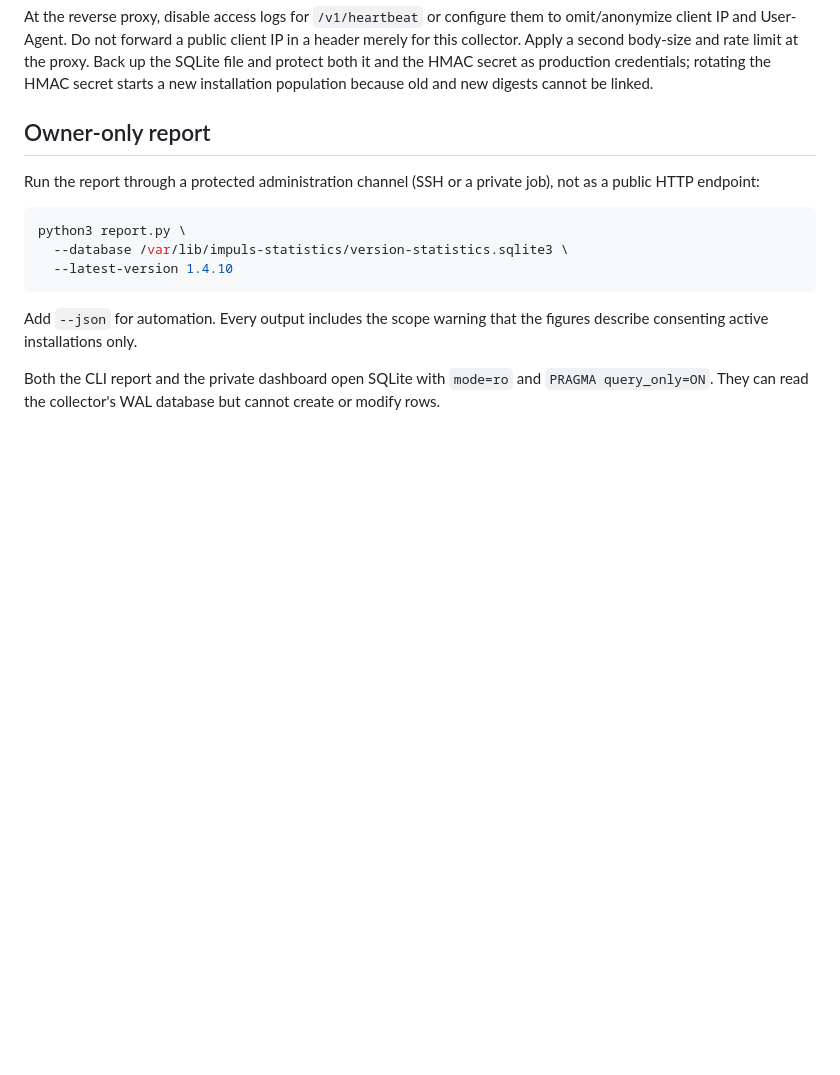
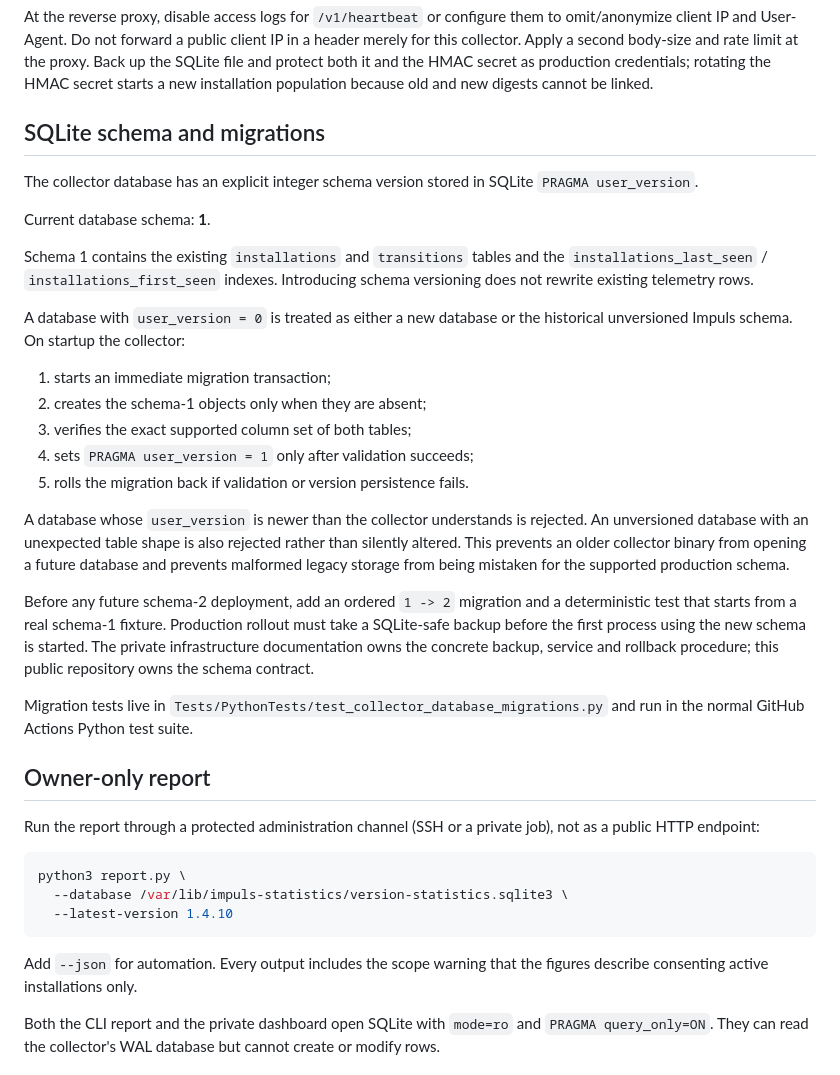
Before and after one commit to TumanovNV/impuls, a Markdown page: Collector/version-statistics/README.md, the part around the change. Rendered like a GitHub page; blank space fills up the shorter version.

Commit message:
docs: document collector database migrations

```diff
--- a/Collector/version-statistics/README.md
+++ b/Collector/version-statistics/README.md
@@ -45,6 +45,42 @@ a header merely for this collector. Apply a second body-size and rate limit at
 the proxy. Back up the SQLite file and protect both it and the HMAC secret as
 production credentials; rotating the HMAC secret starts a new installation
 population because old and new digests cannot be linked.
+
+## SQLite schema and migrations
+
+The collector database has an explicit integer schema version stored in SQLite
+`PRAGMA user_version`.
+
+Current database schema: **1**.
+
+Schema 1 contains the existing `installations` and `transitions` tables and the
+`installations_last_seen` / `installations_first_seen` indexes. Introducing
+schema versioning does not rewrite existing telemetry rows.
+
+A database with `user_version = 0` is treated as either a new database or the
+historical unversioned Impuls schema. On startup the collector:
+
+1. starts an immediate migration transaction;
+2. creates the schema-1 objects only when they are absent;
+3. verifies the exact supported column set of both tables;
+4. sets `PRAGMA user_version = 1` only after validation succeeds;
+5. rolls the migration back if validation or version persistence fails.
+
+A database whose `user_version` is newer than the collector understands is
+rejected. An unversioned database with an unexpected table shape is also
+rejected rather than silently altered. This prevents an older collector binary
+from opening a future database and prevents malformed legacy storage from being
+mistaken for the supported production schema.
+
+Before any future schema-2 deployment, add an ordered `1 -> 2` migration and a
+deterministic test that starts from a real schema-1 fixture. Production rollout
+must take a SQLite-safe backup before the first process using the new schema is
+started. The private infrastructure documentation owns the concrete backup,
+service and rollback procedure; this public repository owns the schema contract.
+
+Migration tests live in
+`Tests/PythonTests/test_collector_database_migrations.py` and run in the normal
+GitHub Actions Python test suite.
 
 ## Owner-only report
 
```
